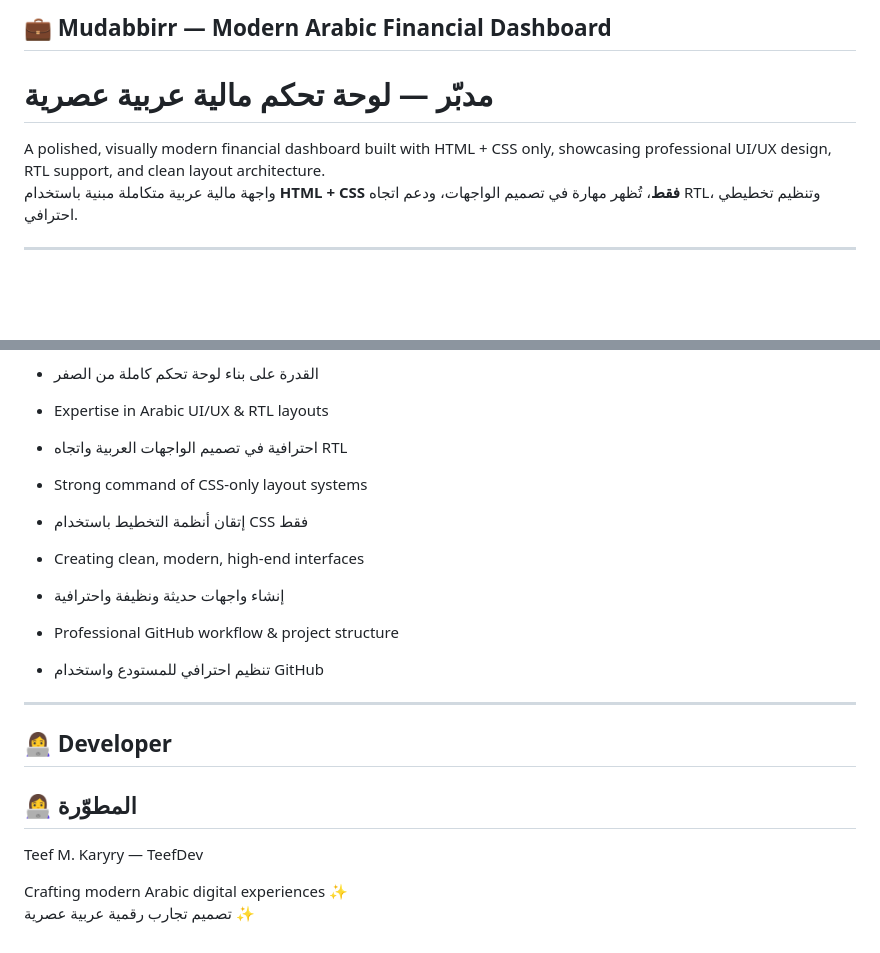
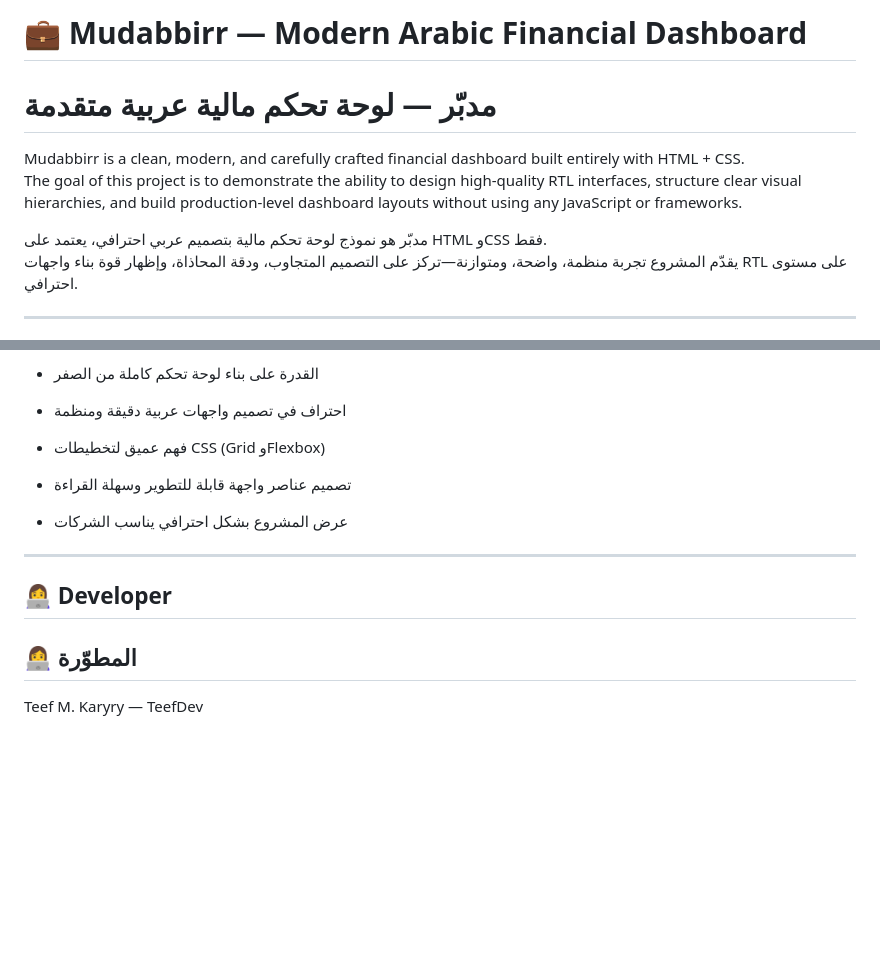
Before and after one commit to TeefDev/Mudabbirr, a Markdown page: README.md, 2 parts joined by grey strips. Rendered like a GitHub page; blank space fills up the shorter version.

```diff
--- a/README.md
+++ b/README.md
@@ -1,8 +1,11 @@
-## 💼 Mudabbirr — Modern Arabic Financial Dashboard
-# مدبّر — لوحة تحكم مالية عربية عصرية
+# 💼 Mudabbirr — Modern Arabic Financial Dashboard
+# مدبّر — لوحة تحكم مالية عربية متقدمة
 
-A polished, visually modern financial dashboard built with HTML + CSS only, showcasing professional UI/UX design, RTL support, and clean layout architecture.
-واجهة مالية عربية متكاملة مبنية باستخدام **HTML + CSS فقط**، تُظهر مهارة في تصميم الواجهات، ودعم اتجاه RTL، وتنظيم تخطيطي احترافي.
+Mudabbirr is a clean, modern, and carefully crafted financial dashboard built entirely with HTML + CSS.
+The goal of this project is to demonstrate the ability to design high-quality RTL interfaces, structure clear visual hierarchies, and build production-level dashboard layouts without using any JavaScript or frameworks.
+
+مدبّر هو نموذج لوحة تحكم مالية بتصميم عربي احترافي، يعتمد على HTML وCSS فقط.
+يقدّم المشروع تجربة منظمة، واضحة، ومتوازنة—تركز على التصميم المتجاوب، ودقة المحاذاة، وإظهار قوة بناء واجهات RTL على مستوى احترافي.
 
 ---
 
@@ -76,16 +85,8 @@ Mudabbirr/
 - القدرة على بناء لوحة تحكم كاملة من الصفر
-
-- Expertise in Arabic UI/UX & RTL layouts
-- احترافية في تصميم الواجهات العربية واتجاه RTL
-
-- Strong command of CSS-only layout systems
-- إتقان أنظمة التخطيط باستخدام CSS فقط
-
-- Creating clean, modern, high-end interfaces
-- إنشاء واجهات حديثة ونظيفة واحترافية
-
-- Professional GitHub workflow & project structure
-- تنظيم احترافي للمستودع واستخدام GitHub
+- احتراف في تصميم واجهات عربية دقيقة ومنظمة
+- فهم عميق لتخطيطات CSS (Grid وFlexbox)
+- تصميم عناصر واجهة قابلة للتطوير وسهلة القراءة
+- عرض المشروع بشكل احترافي يناسب الشركات
 
 ---
 
@@ -93,6 +94,3 @@ Mudabbirr/
 ## 👩‍💻 المطوّرة
 
 Teef M. Karyry — TeefDev
-
-Crafting modern Arabic digital experiences ✨
-تصميم تجارب رقمية عربية عصرية ✨
```
Also changed, not shown: other parts of README.md (+56 -50 lines).
